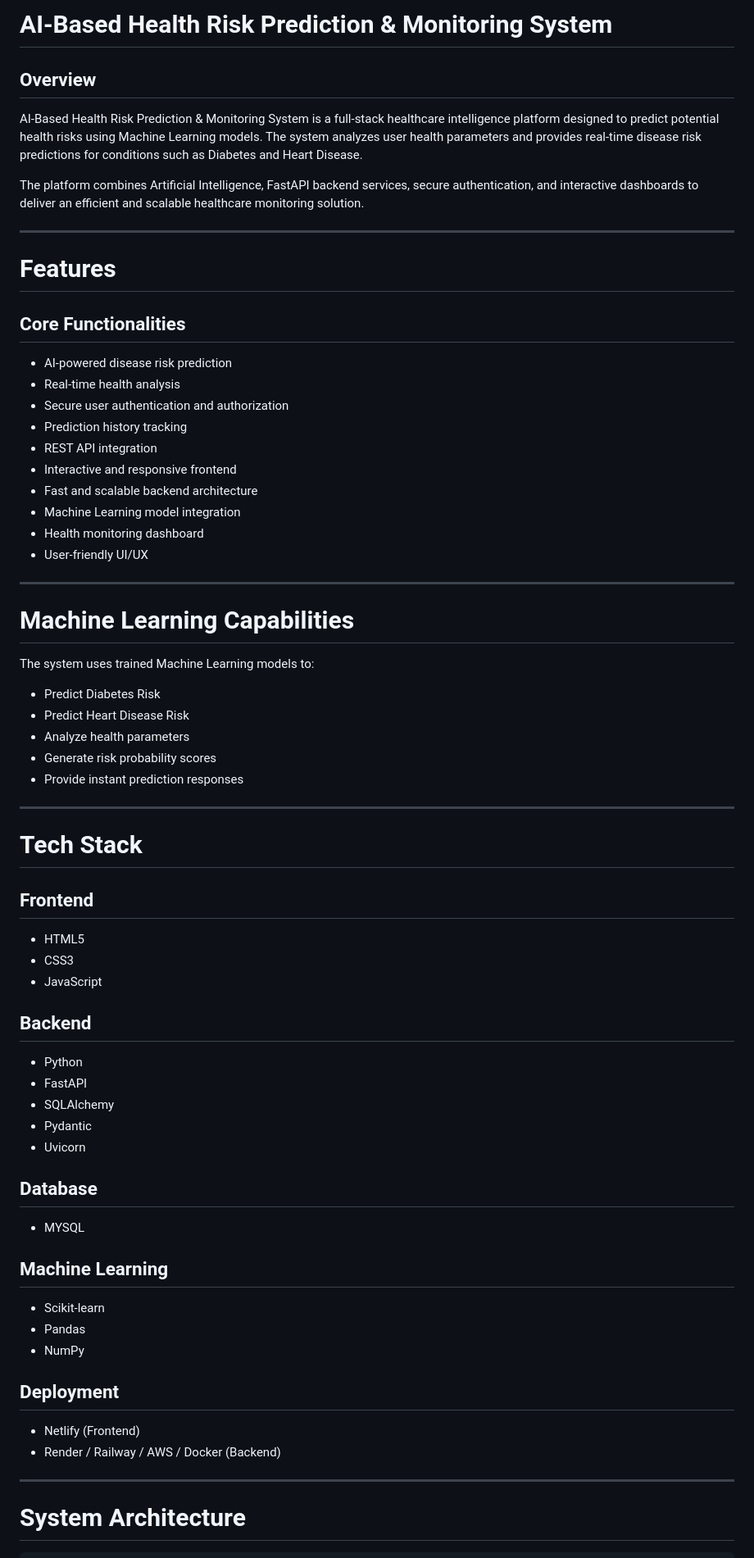
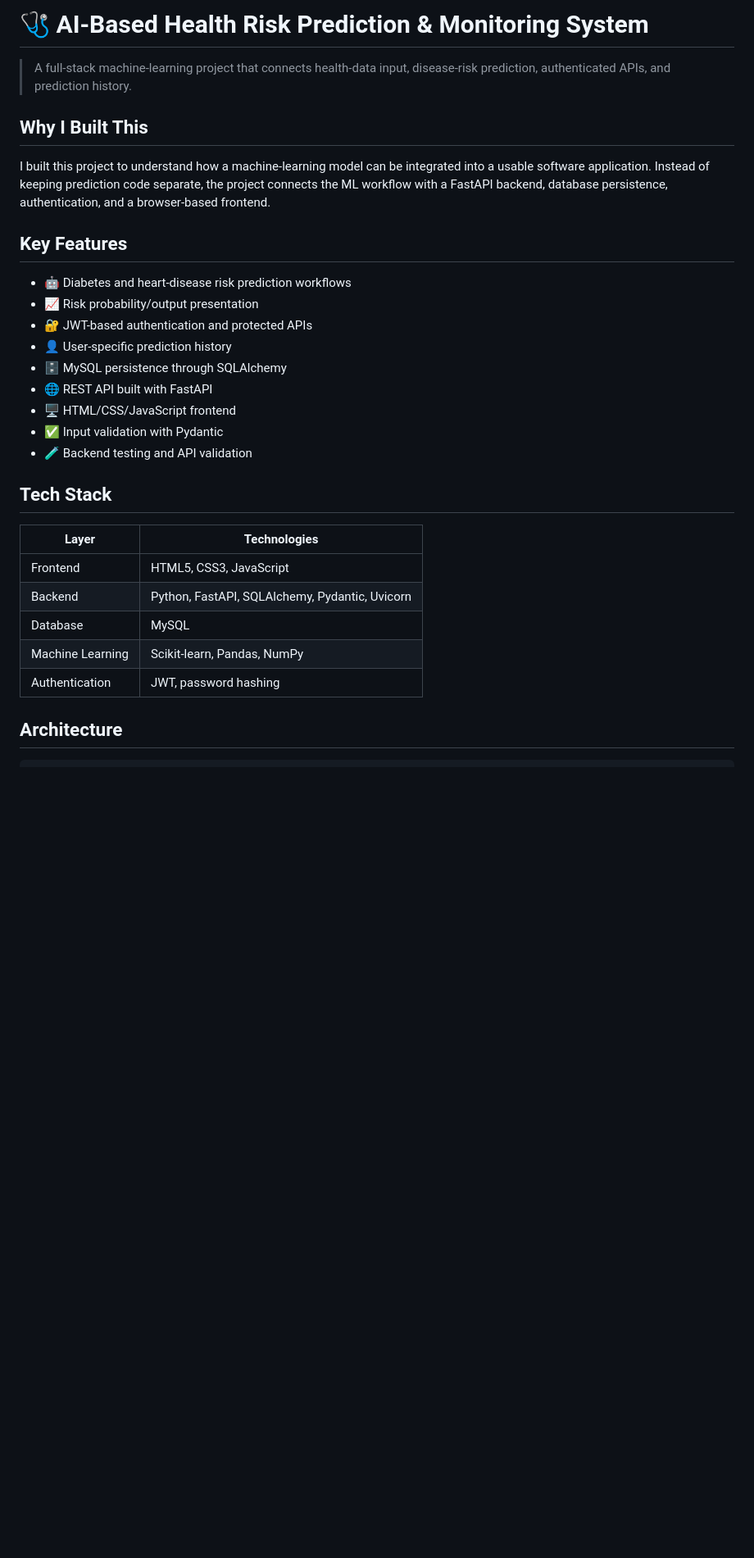
Before and after one commit to Saurabhkushwaha21/AI-Based-Health-Risk-Prediction-Monitoring-System, a Markdown page: README.md, the part around one of its changes. Shown at 82% size. Rendered like a GitHub page; blank space fills up the shorter version.

Commit message:
docs: refresh health risk README for professional fresher portfolio

````diff
--- a/README.md
+++ b/README.md
@@ -1,75 +1,33 @@
-# AI-Based Health Risk Prediction & Monitoring System
+# 🩺 AI-Based Health Risk Prediction & Monitoring System
 
-## Overview
+> A full-stack machine-learning project that connects health-data input, disease-risk prediction, authenticated APIs, and prediction history.
 
-AI-Based Health Risk Prediction & Monitoring System is a full-stack healthcare intelligence platform designed to predict potential health risks using Machine Learning models. The system analyzes user health parameters and provides real-time disease risk predictions for conditions such as Diabetes and Heart Disease.
+## Why I Built This
 
-The platform combines Artificial Intelligence, FastAPI backend services, secure authentication, and interactive dashboards to deliver an efficient and scalable healthcare monitoring solution.
+I built this project to understand how a machine-learning model can be integrated into a usable software application. Instead of keeping prediction code separate, the project connects the ML workflow with a FastAPI backend, database persistence, authentication, and a browser-based frontend.
 
----
+## Key Features
 
-# Features
+- 🤖 Diabetes and heart-disease risk prediction workflows
+- 📈 Risk probability/output presentation
+- 🔐 JWT-based authentication and protected APIs
+- 👤 User-specific prediction history
+- 🗄️ MySQL persistence through SQLAlchemy
+- 🌐 REST API built with FastAPI
+- 🖥️ HTML/CSS/JavaScript frontend
+- ✅ Input validation with Pydantic
+- 🧪 Backend testing and API validation
 
-## Core Functionalities
+## Tech Stack
 
-* AI-powered disease risk prediction
-* Real-time health analysis
-* Secure user authentication and authorization
-* Prediction history tracking
-* REST API integration
-* Interactive and responsive frontend
-* Fast and scalable backend architecture
-* Machine Learning model integration
-* Health monitoring dashboard
-* User-friendly UI/UX
+| Layer | Technologies |
+|---|---|
+| Frontend | HTML5, CSS3, JavaScript |
+| Backend | Python, FastAPI, SQLAlchemy, Pydantic, Uvicorn |
+| Database | MySQL |
+| Machine Learning | Scikit-learn, Pandas, NumPy |
+| Authentication | JWT, password hashing |
 
----
-
-# Machine Learning Capabilities
-
-The system uses trained Machine Learning models to:
-
-* Predict Diabetes Risk
-* Predict Heart Disease Risk
-* Analyze health parameters
-* Generate risk probability scores
-* Provide instant prediction responses
-
----
-
-# Tech Stack
-
-## Frontend
-
-* HTML5
-* CSS3
-* JavaScript
-
-## Backend
-
-* Python
-* FastAPI
-* SQLAlchemy
-* Pydantic
-* Uvicorn
-
-## Database
-
-* MYSQL
-
-## Machine Learning
-
-* Scikit-learn
-* Pandas
-* NumPy
-
-## Deployment
-
-* Netlify (Frontend)
-* Render / Railway / AWS / Docker (Backend)
-
----
-
-# System Architecture
+## Architecture
 
 ```text
````
Also changed, not shown: other parts of README.md (+162 -180 lines).
